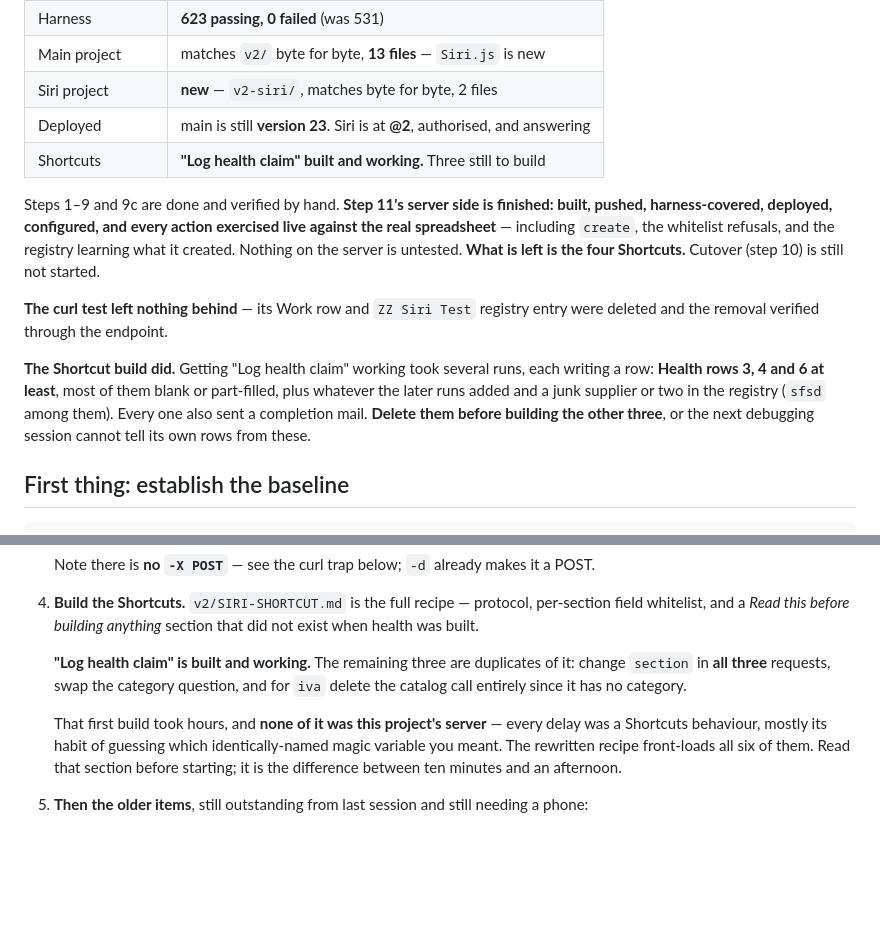
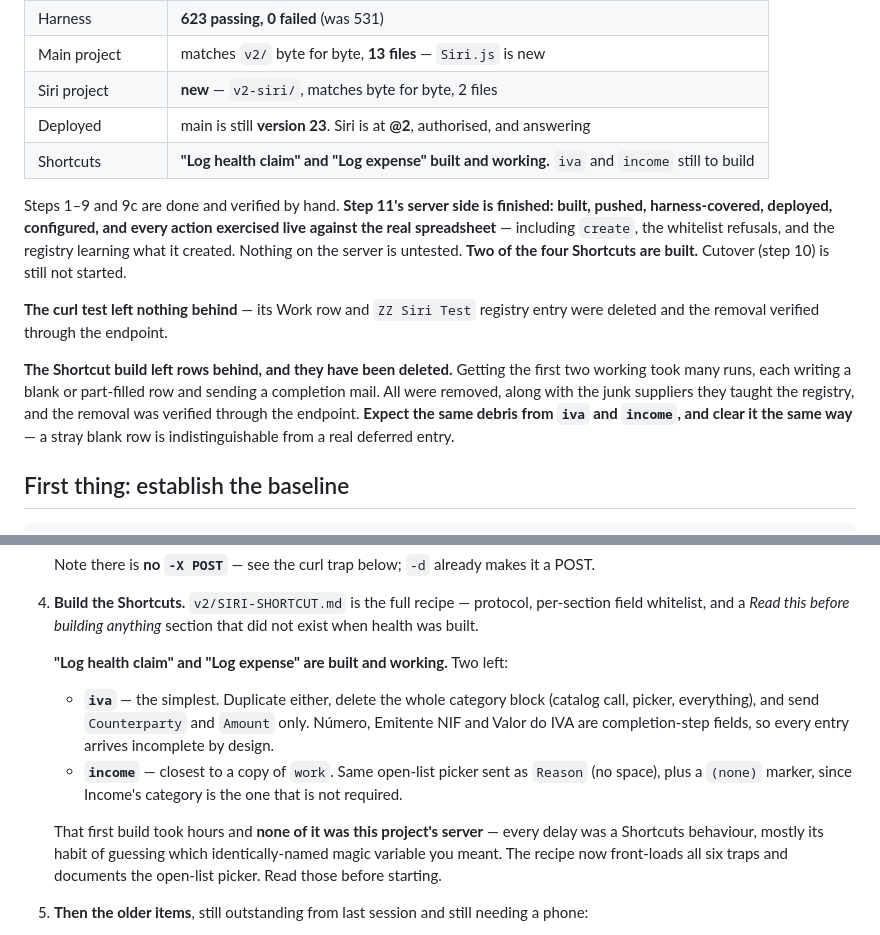
Before and after one commit to jackiepurplecat-max/form-launcher, a Markdown page: NEXT-SESSION.md, 2 parts joined by grey strips. Drawn GitHub-style; blank space fills up the shorter version.

```diff
--- a/NEXT-SESSION.md
+++ b/NEXT-SESSION.md
@@ -15,24 +15,24 @@ after this. This file is disposable: overwrite it at the end of each session.
 | Main project | matches `v2/` byte for byte, **13 files** — `Siri.js` is new |
 | Siri project | **new** — `v2-siri/`, matches byte for byte, 2 files |
 | Deployed | main is still **version 23**. Siri is at **@2**, authorised, and answering |
-| Shortcuts | **"Log health claim" built and working.** Three still to build |
+| Shortcuts | **"Log health claim" and "Log expense" built and working.** `iva` and `income` still to build |
 
 Steps 1–9 and 9c are done and verified by hand. **Step 11's server side is
 finished: built, pushed, harness-covered, deployed, configured, and every
 action exercised live against the real spreadsheet** — including `create`, the
 whitelist refusals, and the registry learning what it created. Nothing on the
-server is untested. **What is left is the four Shortcuts.** Cutover (step 10) is
+server is untested. **Two of the four Shortcuts are built.** Cutover (step 10) is
 still not started.
 
 **The curl test left nothing behind** — its Work row and `ZZ Siri Test` registry
 entry were deleted and the removal verified through the endpoint.
 
-**The Shortcut build did.** Getting "Log health claim" working took several runs,
-each writing a row: **Health rows 3, 4 and 6 at least**, most of them blank or
-part-filled, plus whatever the later runs added and a junk supplier or two in the
-registry (`sfsd` among them). Every one also sent a completion mail. **Delete
-them before building the other three**, or the next debugging session cannot tell
-its own rows from these.
+**The Shortcut build left rows behind, and they have been deleted.** Getting the
+first two working took many runs, each writing a blank or part-filled row and
+sending a completion mail. All were removed, along with the junk suppliers they
+taught the registry, and the removal was verified through the endpoint. **Expect
+the same debris from `iva` and `income`, and clear it the same way** — a stray
+blank row is indistinguishable from a real deferred entry.
 
 ## First thing: establish the baseline
 
@@ -106,16 +106,20 @@ phone; nothing below can be done from the CLI.
    per-section field whitelist, and a *Read this before building anything*
    section that did not exist when health was built.
 
-   **"Log health claim" is built and working.** The remaining three are
-   duplicates of it: change `section` in **all three** requests, swap the
-   category question, and for `iva` delete the catalog call entirely since it has
-   no category.
+   **"Log health claim" and "Log expense" are built and working.** Two left:
 
-   That first build took hours, and **none of it was this project's server** —
+   - **`iva`** — the simplest. Duplicate either, delete the whole category block
+     (catalog call, picker, everything), and send `Counterparty` and `Amount`
+     only. Número, Emitente NIF and Valor do IVA are completion-step fields, so
+     every entry arrives incomplete by design.
+   - **`income`** — closest to a copy of `work`. Same open-list picker sent as
+     `Reason` (no space), plus a `(none)` marker, since Income's category is the
+     one that is not required.
+
+   That first build took hours and **none of it was this project's server** —
    every delay was a Shortcuts behaviour, mostly its habit of guessing which
-   identically-named magic variable you meant. The rewritten recipe front-loads
-   all six of them. Read that section before starting; it is the difference
-   between ten minutes and an afternoon.
+   identically-named magic variable you meant. The recipe now front-loads all six
+   traps and documents the open-list picker. Read those before starting.
 5. **Then the older items**, still outstanding from last session and still
    needing a phone:
    - **See the NIF warning on a merge** — 9c works and was used by hand, but the
```
Also changed, not shown: v2/SIRI-SHORTCUT.md (+54 -8 lines).
